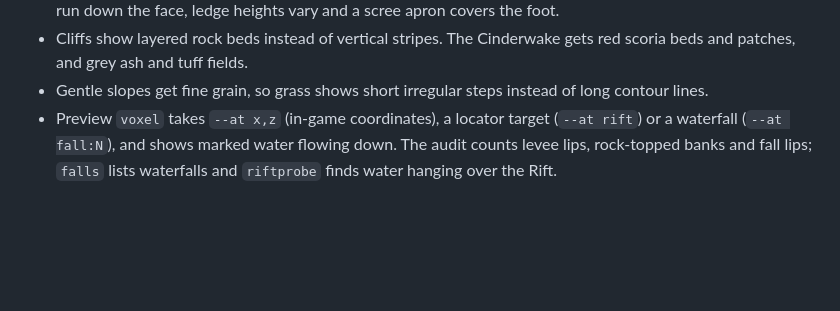
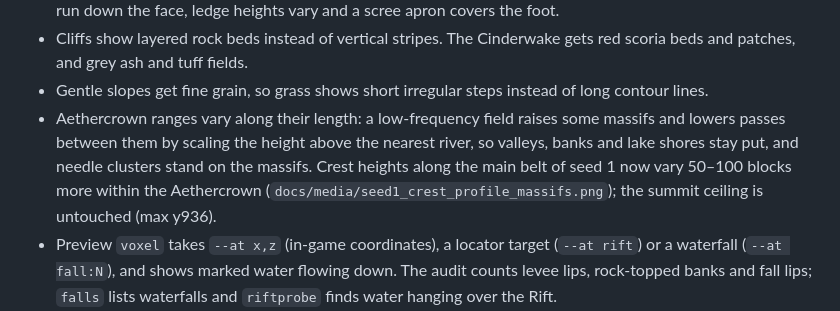
Before and after one commit to robb-devo/veyrath, a Markdown page: CHANGELOG.md, the part around the change. Drawn GitHub-style; blank space fills up the shorter version.

```diff
--- a/CHANGELOG.md
+++ b/CHANGELOG.md
@@ -60,6 +60,11 @@ All notable changes to VEYRATH. Format based on Keep a Changelog. Versions follo
   beds and patches, and grey ash and tuff fields.
 - Gentle slopes get fine grain, so grass shows short irregular steps instead of long contour
   lines.
+- Aethercrown ranges vary along their length: a low-frequency field raises some massifs and
+  lowers passes between them by scaling the height above the nearest river, so valleys, banks
+  and lake shores stay put, and needle clusters stand on the massifs. Crest heights along the
+  main belt of seed 1 now vary 50–100 blocks more within the Aethercrown
+  (`docs/media/seed1_crest_profile_massifs.png`); the summit ceiling is untouched (max y936).
 - Preview `voxel` takes `--at x,z` (in-game coordinates), a locator target (`--at rift`) or a
   waterfall (`--at fall:N`), and shows marked water flowing down. The audit counts levee lips,
   rock-topped banks and fall lips; `falls` lists waterfalls and `riftprobe` finds water hanging
```
Also changed, not shown: docs/media/seed1_crest_profile_massifs.png (added), 1 other file.
